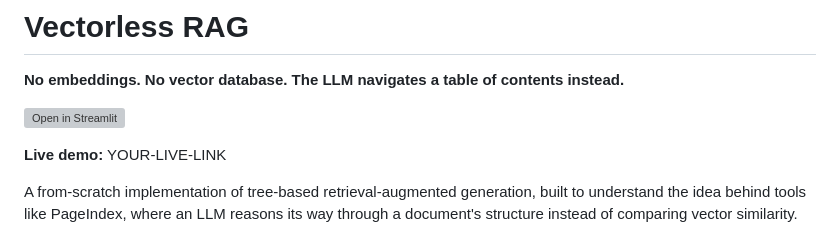
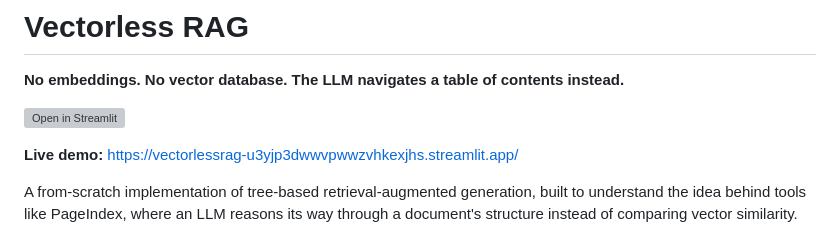
Before and after one commit to 1313rupinder/Vectorless_RAG, a Markdown page: README.md, the part around the change. Rendered like a GitHub page; grey boxes are pictures that could not be loaded.

```diff
--- a/README.md
+++ b/README.md
@@ -4,7 +4,7 @@
 
 [![Open in Streamlit](https://static.streamlit.io/badges/streamlit_badge_black_white.svg)](YOUR-LIVE-LINK)
 
-**Live demo:** YOUR-LIVE-LINK
+**Live demo:** https://vectorlessrag-u3yjp3dwwvpwwzvhkexjhs.streamlit.app/
 
 A from-scratch implementation of tree-based retrieval-augmented generation, built to understand the idea behind tools like PageIndex, where an LLM reasons its way through a document's structure instead of comparing vector similarity.
 
```
